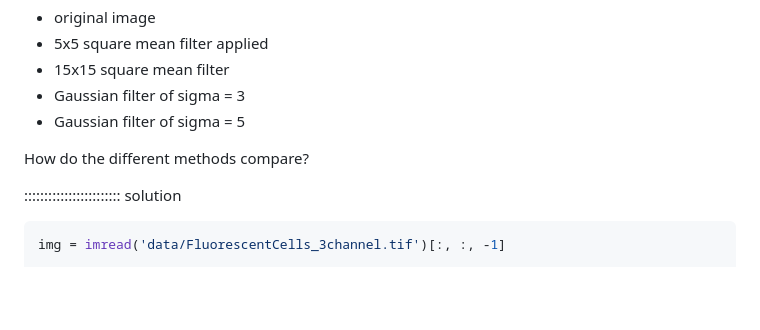
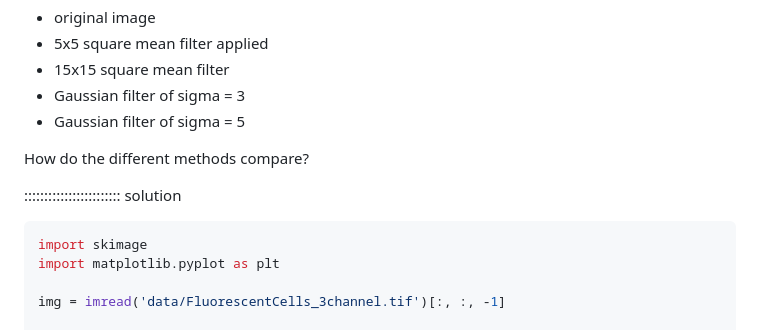
Before and after one commit to IGC-Advanced-Imaging-Resource/image-analysis-python-napari, a Markdown page: episodes/02-applying-filters.md, the part around the change. Drawn GitHub-style; blank space fills up the shorter version.

Commit message:
Update 02-applying-filters.md
Adding necessary import lines for solution.

````diff
--- a/episodes/02-applying-filters.md
+++ b/episodes/02-applying-filters.md
@@ -52,6 +52,9 @@ How do the different methods compare?
 
 :::::::::::::::::::::::: solution
 ```python
+import skimage
+import matplotlib.pyplot as plt
+
 img = imread('data/FluorescentCells_3channel.tif')[:, :, -1]
 
 plt.figure(figsize=(10, 12))
````
